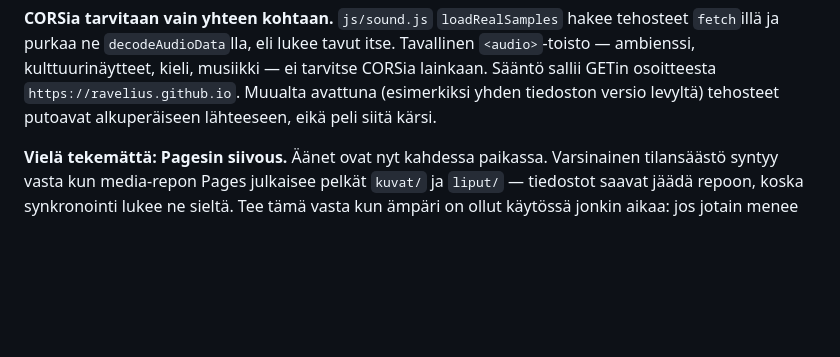
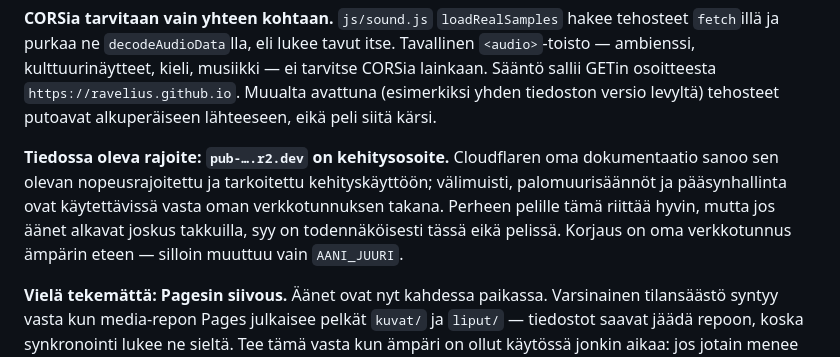
Before and after one commit to ravelius/Afrikan-t-hti, a Markdown page: docs/tyolista-opukselle.md, the part around the change. Drawn GitHub-style; blank space fills up the shorter version.

Commit message:
Kirjaa r2.dev-osoitteen rajoite työlistaan (#246)
Cloudflaren dokumentaatio sanoo pub-....r2.dev-osoitteen olevan
nopeusrajoitettu ja tarkoitettu kehityskäyttöön. Perheen pelille se
riittää, mutta jos äänet joskus takkuilevat, syy on todennäköisesti
tässä eikä pelissä — ja korjaus on oma verkkotunnus ämpärin eteen.


Claude-Session: https://claude.ai/code/session_01PuiSt8ssSA62Rfk4TTtAEn

Co-authored-by: Claude <noreply@anthropic.com>

```diff
--- a/docs/tyolista-opukselle.md
+++ b/docs/tyolista-opukselle.md
@@ -279,6 +279,14 @@ tarvitse CORSia lainkaan. Sääntö sallii GETin osoitteesta
 `https://ravelius.github.io`. Muualta avattuna (esimerkiksi yhden
 tiedoston versio levyltä) tehosteet putoavat alkuperäiseen lähteeseen,
 eikä peli siitä kärsi.
+
+**Tiedossa oleva rajoite: `pub-….r2.dev` on kehitysosoite.**
+Cloudflaren oma dokumentaatio sanoo sen olevan nopeusrajoitettu ja
+tarkoitettu kehityskäyttöön; välimuisti, palomuurisäännöt ja pääsynhallinta
+ovat käytettävissä vasta oman verkkotunnuksen takana. Perheen pelille
+tämä riittää hyvin, mutta jos äänet alkavat joskus takkuilla, syy on
+todennäköisesti tässä eikä pelissä. Korjaus on oma verkkotunnus ämpärin
+eteen — silloin muuttuu vain `AANI_JUURI`.
 
 **Vielä tekemättä: Pagesin siivous.** Äänet ovat nyt kahdessa paikassa.
 Varsinainen tilansäästö syntyy vasta kun media-repon Pages julkaisee
```
